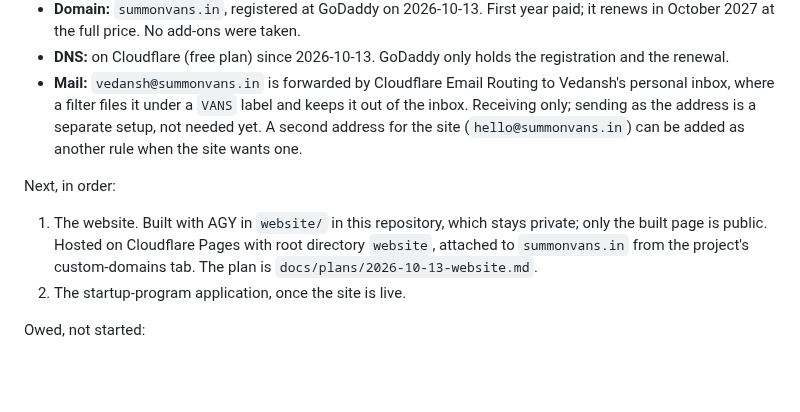
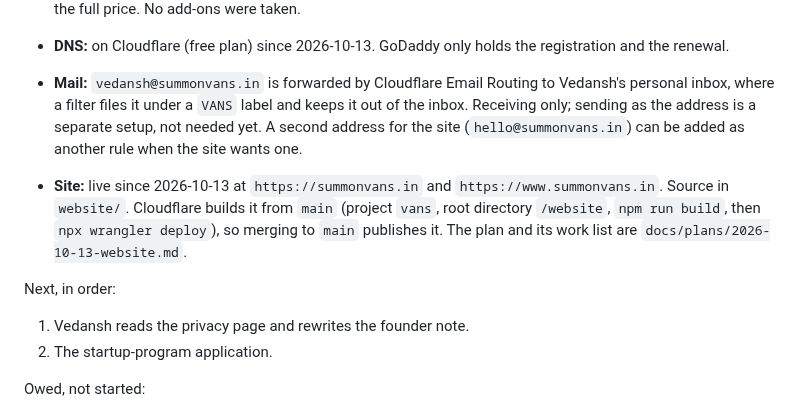
Before and after one commit to vedansh-5/SarvamAI-Hackathon, a Markdown page: AGY.md, the part around the change. GitHub-like rendering; blank space fills up the shorter version.

Commit message:
Note that the site is live (#167)
summonvans.in and www are served by Cloudflare from main. AGY.md says
how it is built and published, and the plan's work list has the two
small things left over from the review.

Signed-off-by: vedansh <vedanshsaini7719@gmail.com>

```diff
--- a/AGY.md
+++ b/AGY.md
@@ -1791,13 +1791,16 @@ Status on 2026-10-13. Nothing here is code in this repository yet.
   separate setup, not needed yet. A second address for the site
   (`hello@summonvans.in`) can be added as another rule when the site wants one.
 
+- **Site:** live since 2026-10-13 at `https://summonvans.in` and
+  `https://www.summonvans.in`. Source in `website/`. Cloudflare builds it from
+  `main` (project `vans`, root directory `/website`, `npm run build`, then
+  `npx wrangler deploy`), so merging to `main` publishes it. The plan and its
+  work list are `docs/plans/2026-10-13-website.md`.
+
 Next, in order:
 
-1. The website. Built with AGY in `website/` in this repository, which stays
-   private; only the built page is public. Hosted on Cloudflare Pages with
-   root directory `website`, attached to `summonvans.in` from the project's
-   custom-domains tab. The plan is `docs/plans/2026-10-13-website.md`.
-2. The startup-program application, once the site is live.
+1. Vedansh reads the privacy page and rewrites the founder note.
+2. The startup-program application.
 
 Owed, not started:
 
```
Also changed, not shown: docs/plans/2026-10-13-website.md (+7 -2 lines).
